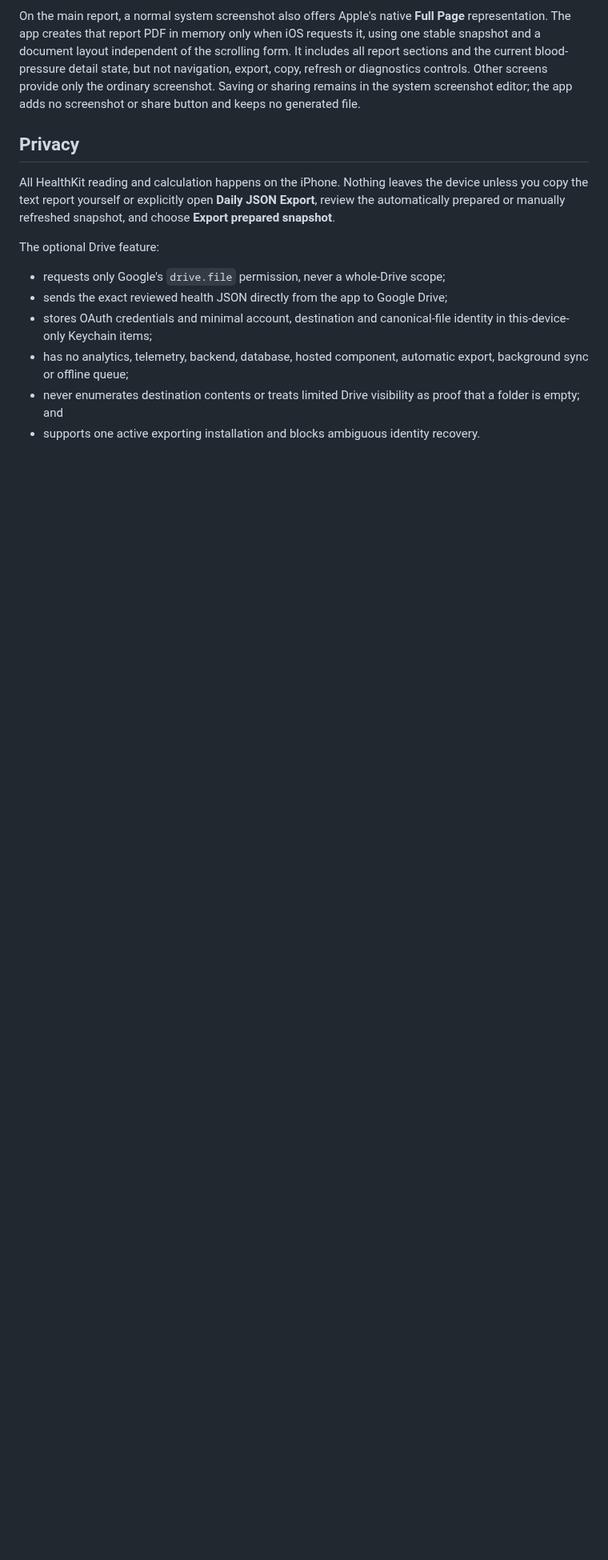
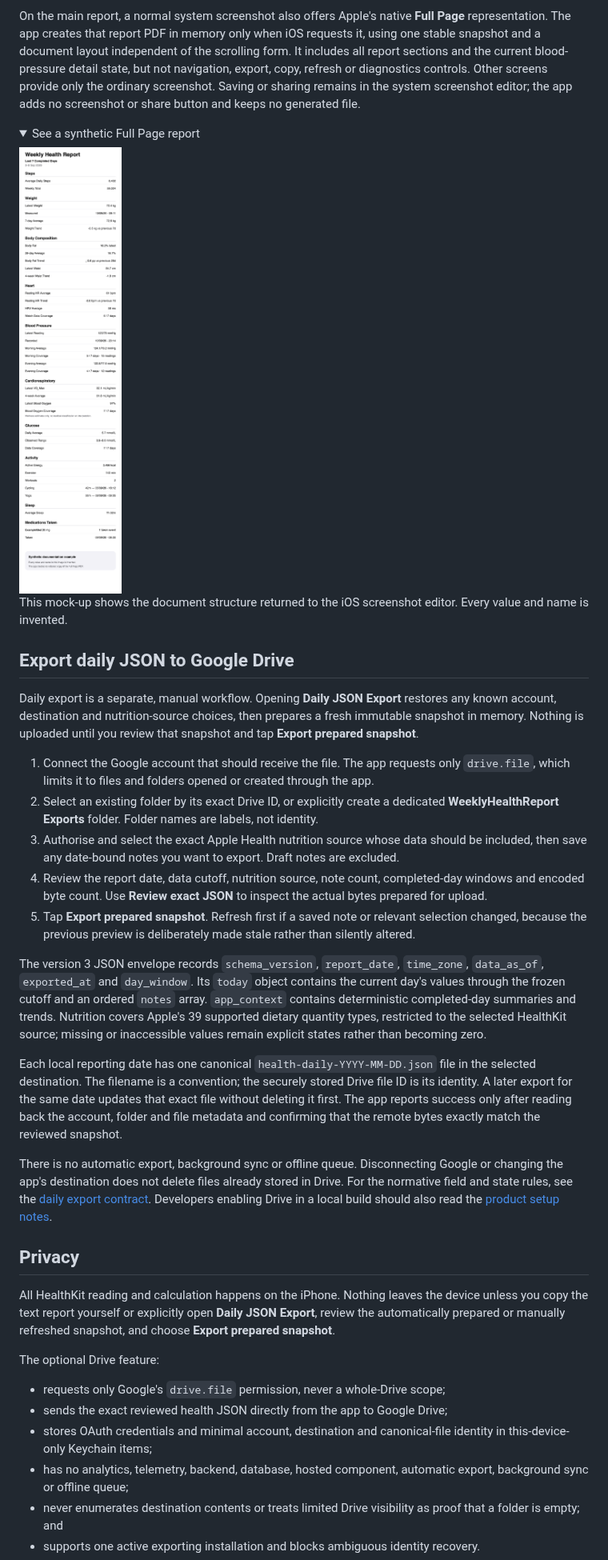
Before and after one commit to syamaner/WeeklyHealthReport, a Markdown page: README.md, the part around one of its changes. Shown at 80% size. GitHub-like rendering; pictures changed too: docs/images/weekly-health-report-full-page-synthetic.png (added); folded sections open; blank space fills up the shorter version.

Commit message:
docs: add synthetic screenshots and Drive export guide (#35)

```diff
--- a/README.md
+++ b/README.md
@@ -33,6 +43,61 @@ detail state, but not navigation, export, copy, refresh or diagnostics controls.
 Other screens provide only the ordinary screenshot. Saving or sharing remains in
 the system screenshot editor; the app adds no screenshot or share button and keeps
 no generated file.
+
+<details>
+<summary>See a synthetic Full Page report</summary>
+
+<img src="docs/images/weekly-health-report-full-page-synthetic.png" alt="Complete synthetic Full Page weekly health report containing every metric section" width="460">
+
+This mock-up shows the document structure returned to the iOS screenshot editor.
+Every value and name is invented.
+
+</details>
+
+## Export daily JSON to Google Drive
+
+Daily export is a separate, manual workflow. Opening **Daily JSON Export**
+restores any known account, destination and nutrition-source choices, then
+prepares a fresh immutable snapshot in memory. Nothing is uploaded until you
+review that snapshot and tap **Export prepared snapshot**.
+
+1. Connect the Google account that should receive the file. The app requests only
+   `drive.file`, which limits it to files and folders opened or created through
+   the app.
+2. Select an existing folder by its exact Drive ID, or explicitly create a
+   dedicated **WeeklyHealthReport Exports** folder. Folder names are labels, not
+   identity.
+3. Authorise and select the exact Apple Health nutrition source whose data should
+   be included, then save any date-bound notes you want to export. Draft notes are
+   excluded.
+4. Review the report date, data cutoff, nutrition source, note count,
+   completed-day windows and encoded byte count. Use **Review exact JSON** to
+   inspect the actual bytes prepared for upload.
+5. Tap **Export prepared snapshot**. Refresh first if a saved note or relevant
+   selection changed, because the previous preview is deliberately made stale
+   rather than silently altered.
+
+The version 3 JSON envelope records `schema_version`, `report_date`, `time_zone`,
+`data_as_of`, `exported_at` and `day_window`. Its `today` object contains the
+current day's values through the frozen cutoff and an ordered `notes` array.
+`app_context` contains deterministic completed-day summaries and trends.
+Nutrition covers Apple's 39 supported dietary quantity types, restricted to the
+selected HealthKit source; missing or inaccessible values remain explicit states
+rather than becoming zero.
+
+Each local reporting date has one canonical `health-daily-YYYY-MM-DD.json` file
+in the selected destination. The filename is a convention; the securely stored
+Drive file ID is its identity. A later export for the same date updates that
+exact file without deleting it first. The app reports success only after reading
+back the account, folder and file metadata and confirming that the remote bytes
+exactly match the reviewed snapshot.
+
+There is no automatic export, background sync or offline queue. Disconnecting
+Google or changing the app's destination does not delete files already stored in
+Drive. For the normative field and state rules, see the
+[daily export contract](docs/daily-export-contract.md). Developers enabling Drive
+in a local build should also read the
+[product setup notes](docs/google-drive-product-setup.md).
 
 ## Privacy
 
```
Also changed, not shown: other parts of README.md (+13 -3 lines), docs/images/weekly-health-report-daily-export-synthetic.png (added).
